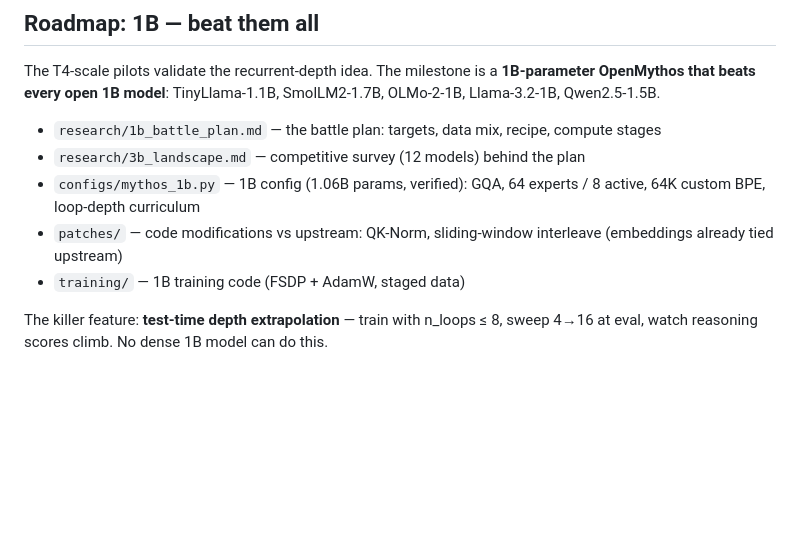
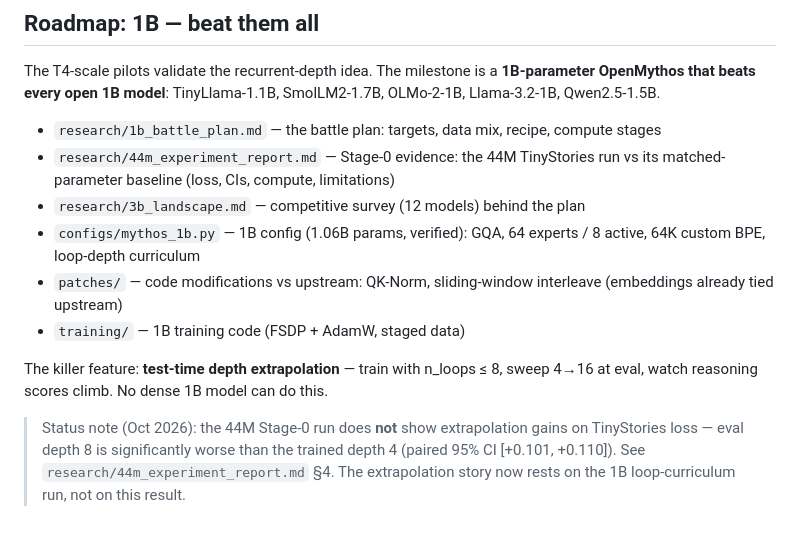
Before and after one commit to jayantt1dubeyy/onion-ai, a Markdown page: README.md, the part around the change. Drawn GitHub-style; blank space fills up the shorter version.

Commit message:
Stage-0 experiment report: 44M TinyStories run vs matched-parameter baseline
- research/44m_experiment_report.md: architecture + training recipe,
  held-out loop-depth sweep (256x256) with bootstrap + paired CIs,
  generations, compute stated in tokens/GPU-hours (not params alone),
  and limitations incl. single seed and the failed extrapolation test
- research/README.md + README.md: index the report; temper the roadmap's
  extrapolation claim with the 44M evidence (depth 8 significantly worse
  than trained depth 4, paired CI [+0.101, +0.110])

```diff
--- a/README.md
+++ b/README.md
@@ -78,6 +78,7 @@ The T4-scale pilots validate the recurrent-depth idea. The milestone is a
 SmolLM2-1.7B, OLMo-2-1B, Llama-3.2-1B, Qwen2.5-1.5B.
 
 - `research/1b_battle_plan.md` — the battle plan: targets, data mix, recipe, compute stages
+- `research/44m_experiment_report.md` — Stage-0 evidence: the 44M TinyStories run vs its matched-parameter baseline (loss, CIs, compute, limitations)
 - `research/3b_landscape.md` — competitive survey (12 models) behind the plan
 - `configs/mythos_1b.py` — 1B config (1.06B params, verified): GQA, 64 experts / 8 active,
   64K custom BPE, loop-depth curriculum
@@ -87,3 +88,9 @@ SmolLM2-1.7B, OLMo-2-1B, Llama-3.2-1B, Qwen2.5-1.5B.
 
 The killer feature: **test-time depth extrapolation** — train with n_loops ≤ 8,
 sweep 4→16 at eval, watch reasoning scores climb. No dense 1B model can do this.
+
+> Status note (Oct 2026): the 44M Stage-0 run does **not** show extrapolation
+> gains on TinyStories loss — eval depth 8 is significantly worse than the
+> trained depth 4 (paired 95% CI [+0.101, +0.110]). See
+> `research/44m_experiment_report.md` §4. The extrapolation story now rests
+> on the 1B loop-curriculum run, not on this result.
```
